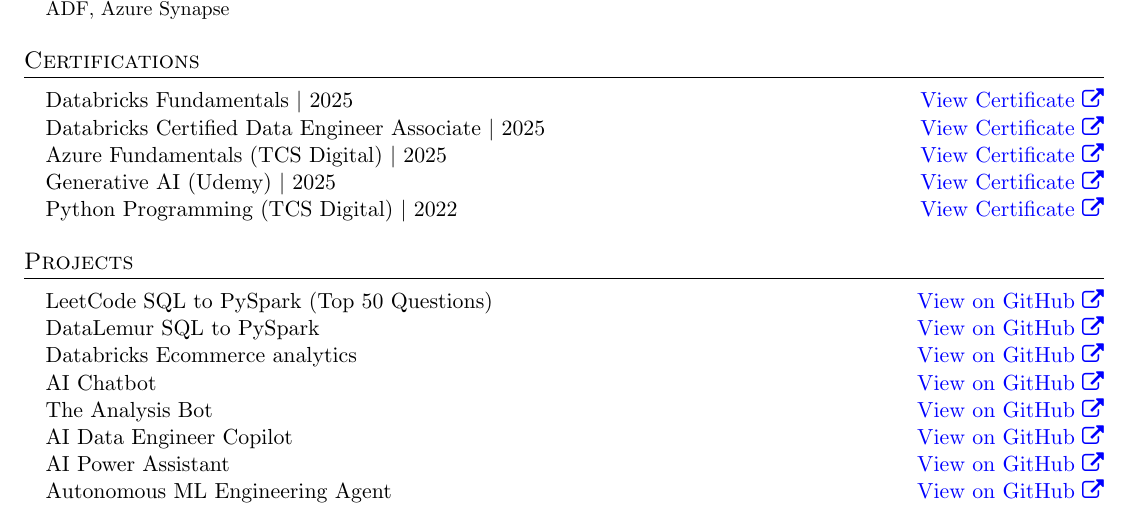
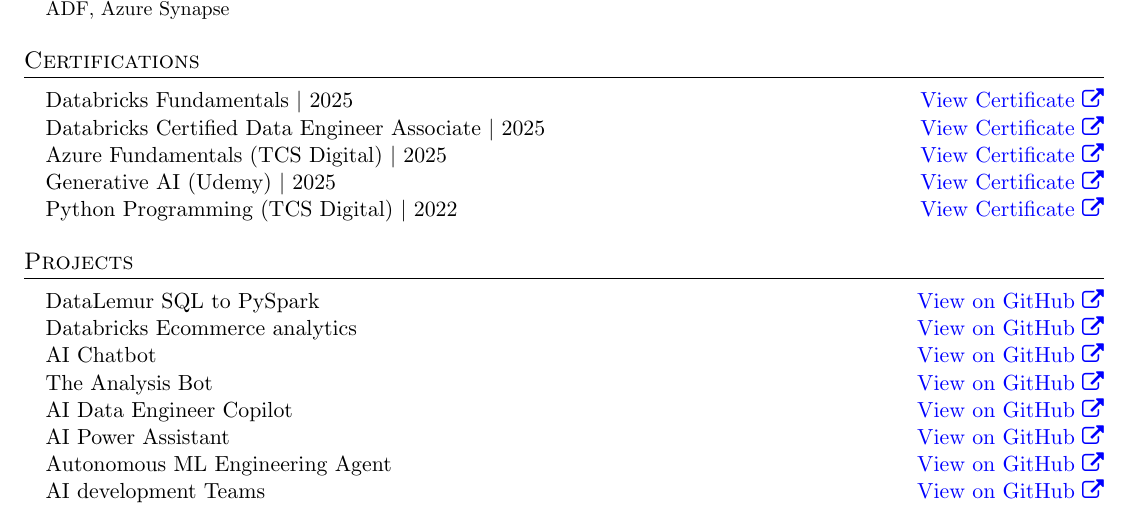
Before and after one commit to himanshuclub88/ResumeLatex, a LaTeX document (Himanshu_2026.tex): part of page 2 of 3, cut so that both start at the same text. Compiled offline with pdfLaTeX.

Commit message:
added new project

```diff
--- a/Himanshu_2026.tex
+++ b/Himanshu_2026.tex
@@ -259,8 +259,6 @@
 % ----------- GitHub Sample Works -----------
 \section{Projects}
   \begin{itemize}[leftmargin=0.15in, label={}, itemsep=0pt, parsep=0pt, topsep=0pt]
-    \item{LeetCode SQL to PySpark (Top 50 Questions) \hfill
-    \href{https://github.com/himanshuclub88/LeetcodeSQL_usingPYSPARK}{\textcolor{blue}{View on GitHub \faExternalLink}}}
     \item{DataLemur SQL to PySpark \hfill
     \href{https://github.com/himanshuclub88/DatalemurSQL_usingPYSPARK}{\textcolor{blue}{View on GitHub \faExternalLink}}}
     \item{Databricks Ecommerce analytics \hfill
@@ -275,6 +273,8 @@
     \href{https://github.com/himanshuclub88/job-agent}{\textcolor{blue}{View on GitHub \faExternalLink}}}
     \item{Autonomous ML Engineering Agent \hfill
     \href{https://github.com/himanshuclub88/AutonomousML}{\textcolor{blue}{View on GitHub \faExternalLink}}}
+    \item{AI development Teams \hfill
+    \href{https://github.com/himanshuclub88/AI_TEAM}{\textcolor{blue}{View on GitHub \faExternalLink}}}
   \end{itemize}
 %-------------------------------
 
```
Also changed, not shown: Himanshu_2026.pdf, 3 other files.
